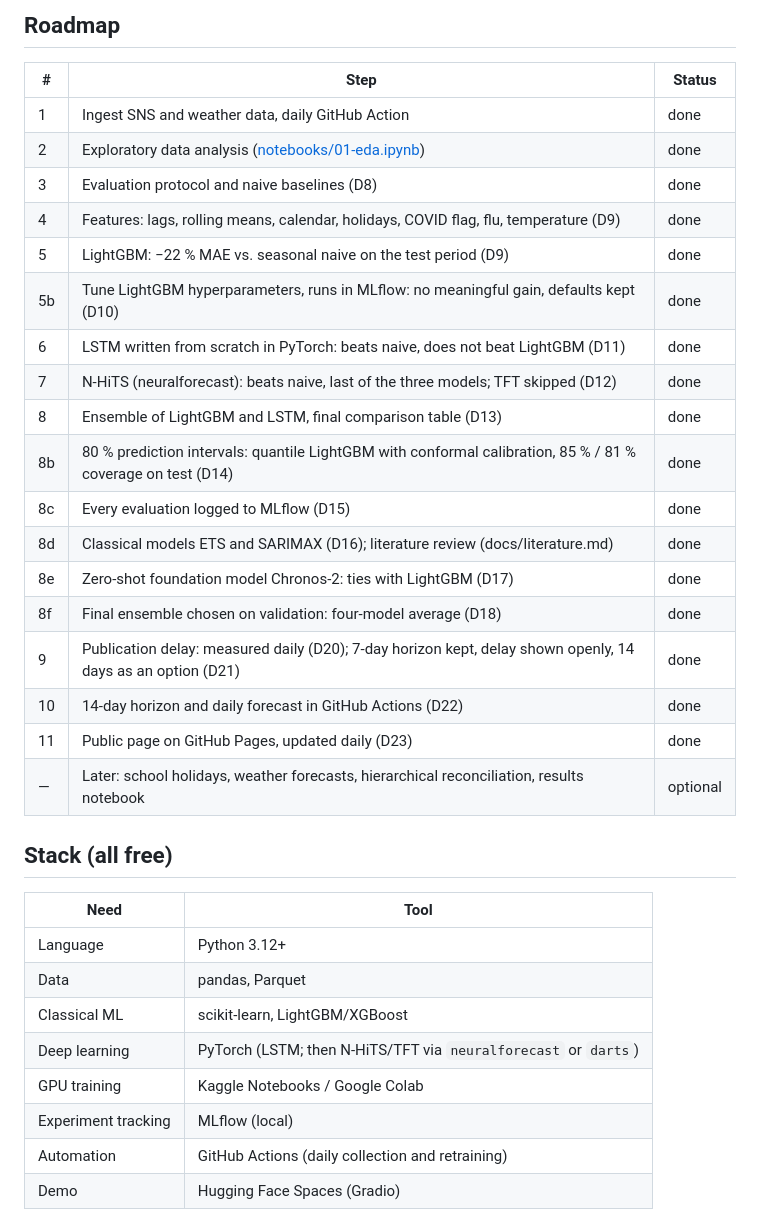
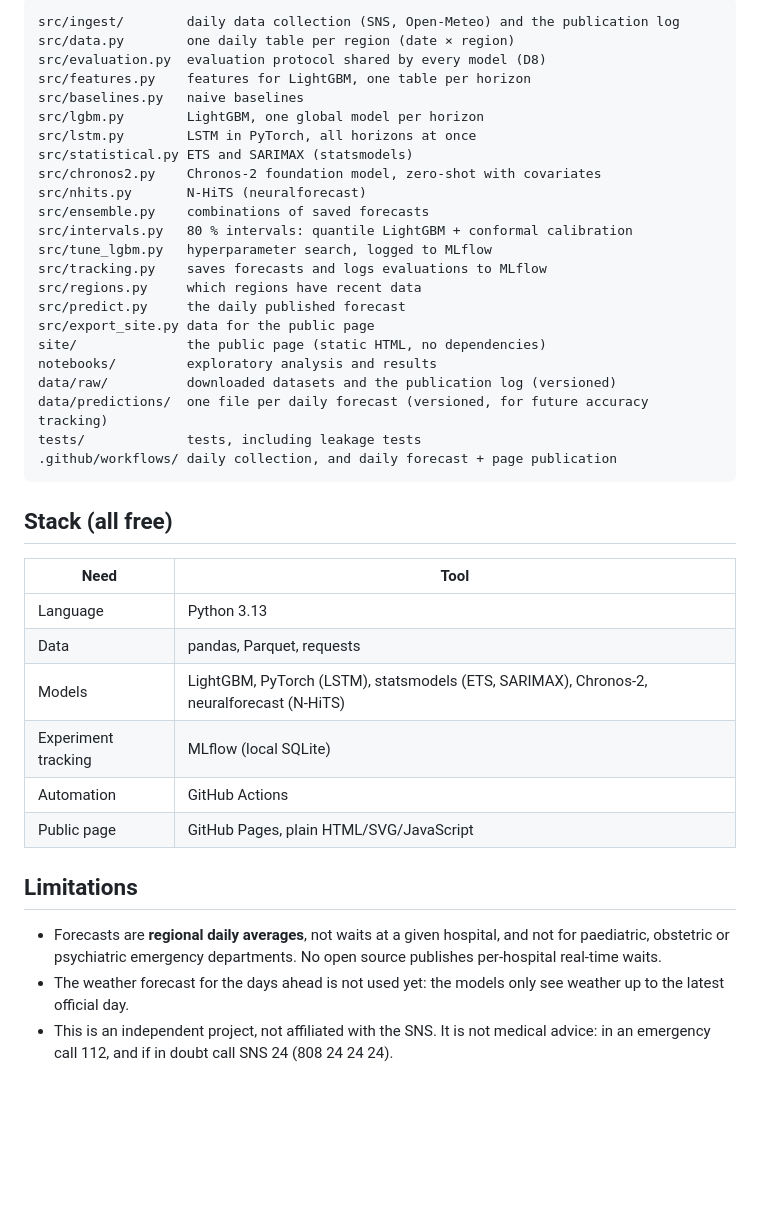
Before and after one commit to margaridafpereira/previsao-urgencias-sns, a Markdown page: README.md, the part around the change printed below. Drawn GitHub-style; blank space fills up the shorter version.

````diff
--- a/README.md
+++ b/README.md
@@ -88,35 +105,42 @@ The four-model equal-weight average was chosen on the validation period and conf
-## Roadmap
-
-| # | Step | Status |
-|---|---|---|
-| 1 | Ingest SNS and weather data, daily GitHub Action | done |
-| 2 | Exploratory data analysis ([notebooks/01-eda.ipynb](notebooks/01-eda.ipynb)) | done |
-| 3 | Evaluation protocol and naive baselines (D8) | done |
-| 4 | Features: lags, rolling means, calendar, holidays, COVID flag, flu, temperature (D9) | done |
-| 5 | LightGBM: −22 % MAE vs. seasonal naive on the test period (D9) | done |
-| 5b | Tune LightGBM hyperparameters, runs in MLflow: no meaningful gain, defaults kept (D10) | done |
-| 6 | LSTM written from scratch in PyTorch: beats naive, does not beat LightGBM (D11) | done |
-| 7 | N-HiTS (neuralforecast): beats naive, last of the three models; TFT skipped (D12) | done |
-| 8 | Ensemble of LightGBM and LSTM, final comparison table (D13) | done |
-| 8b | 80 % prediction intervals: quantile LightGBM with conformal calibration, 85 % / 81 % coverage on test (D14) | done |
-| 8c | Every evaluation logged to MLflow (D15) | done |
-| 8d | Classical models ETS and SARIMAX (D16); literature review (docs/literature.md) | done |
-| 8e | Zero-shot foundation model Chronos-2: ties with LightGBM (D17) | done |
-| 8f | Final ensemble chosen on validation: four-model average (D18) | done |
-| 9 | Publication delay: measured daily (D20); 7-day horizon kept, delay shown openly, 14 days as an option (D21) | done |
-| 10 | 14-day horizon and daily forecast in GitHub Actions (D22) | done |
-| 11 | Public page on GitHub Pages, updated daily (D23) | done |
-| — | Later: school holidays, weather forecasts, hierarchical reconciliation, results notebook | optional |
+```
+src/ingest/        daily data collection (SNS, Open-Meteo) and the publication log
+src/data.py        one daily table per region (date × region)
+src/evaluation.py  evaluation protocol shared by every model (D8)
+src/features.py    features for LightGBM, one table per horizon
+src/baselines.py   naive baselines
+src/lgbm.py        LightGBM, one global model per horizon
+src/lstm.py        LSTM in PyTorch, all horizons at once
+src/statistical.py ETS and SARIMAX (statsmodels)
+src/chronos2.py    Chronos-2 foundation model, zero-shot with covariates
+src/nhits.py       N-HiTS (neuralforecast)
+src/ensemble.py    combinations of saved forecasts
+src/intervals.py   80 % intervals: quantile LightGBM + conformal calibration
+src/tune_lgbm.py   hyperparameter search, logged to MLflow
+src/tracking.py    saves forecasts and logs evaluations to MLflow
+src/regions.py     which regions have recent data
+src/predict.py     the daily published forecast
+src/export_site.py data for the public page
+site/              the public page (static HTML, no dependencies)
+notebooks/         exploratory analysis and results
+data/raw/          downloaded datasets and the publication log (versioned)
+data/predictions/  one file per daily forecast (versioned, for future accuracy tracking)
+tests/             tests, including leakage tests
+.github/workflows/ daily collection, and daily forecast + page publication
+```
 
 ## Stack (all free)
 
 | Need | Tool |
 |---|---|
-| Language | Python 3.12+ |
-| Data | pandas, Parquet |
-| Classical ML | scikit-learn, LightGBM/XGBoost |
-| Deep learning | PyTorch (LSTM; then N-HiTS/TFT via `neuralforecast` or `darts`) |
-| GPU training | Kaggle Notebooks / Google Colab |
-| Experiment tracking | MLflow (local) |
-| Automation | GitHub Actions (daily collection and retraining) |
-| Demo | Hugging Face Spaces (Gradio) |
+| Language | Python 3.13 |
+| Data | pandas, Parquet, requests |
+| Models | LightGBM, PyTorch (LSTM), statsmodels (ETS, SARIMAX), Chronos-2, neuralforecast (N-HiTS) |
+| Experiment tracking | MLflow (local SQLite) |
+| Automation | GitHub Actions |
+| Public page | GitHub Pages, plain HTML/SVG/JavaScript |
+
+## Limitations
+
+- Forecasts are **regional daily averages**, not waits at a given hospital, and not for paediatric, obstetric or psychiatric emergency departments. No open source publishes per-hospital real-time waits.
+- The weather forecast for the days ahead is not used yet: the models only see weather up to the latest official day.
+- This is an independent project, not affiliated with the SNS. It is not medical advice: in an emergency call 112, and if in doubt call SNS 24 (808 24 24 24).
````
Also changed, not shown: other parts of README.md (+80 -63 lines), docs/img/forecast-vs-actual.png (added), docs/img/model-comparison.png (added), docs/img/site.png (added), 1 other file.
